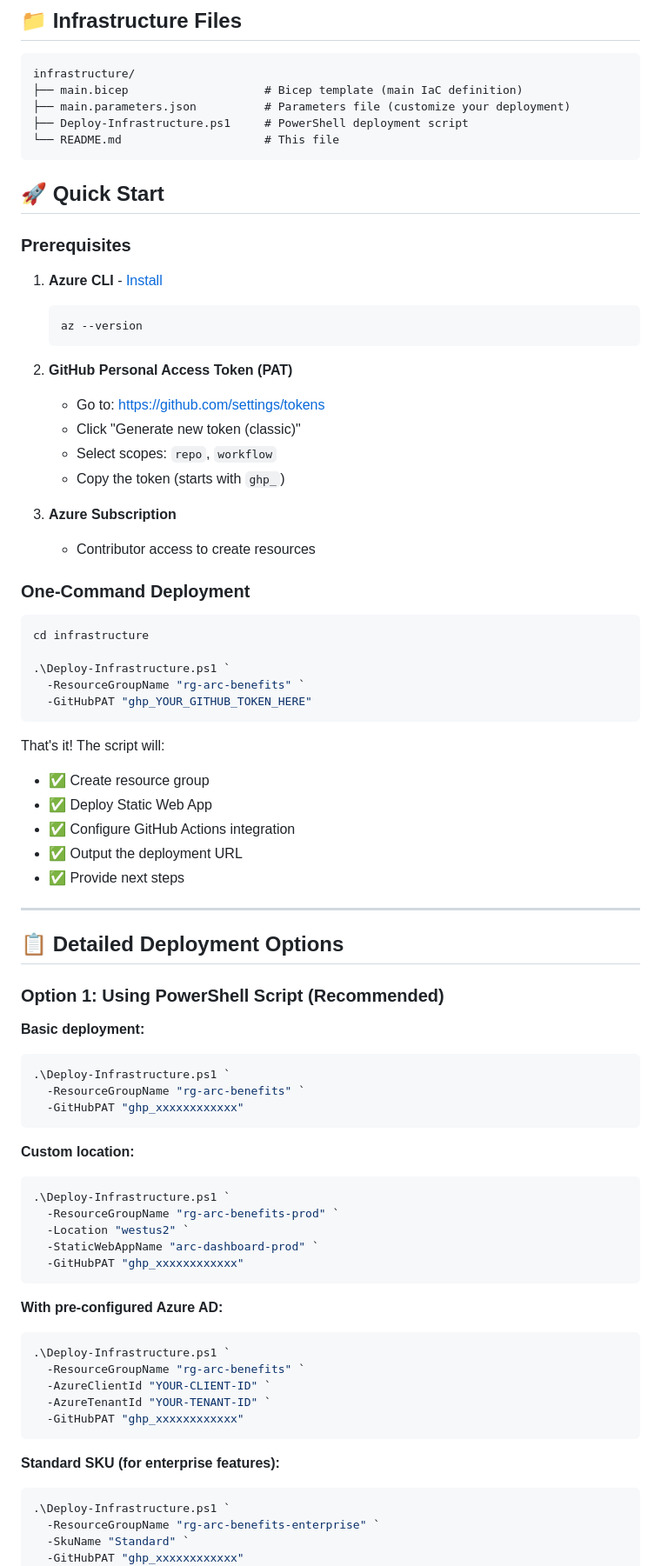
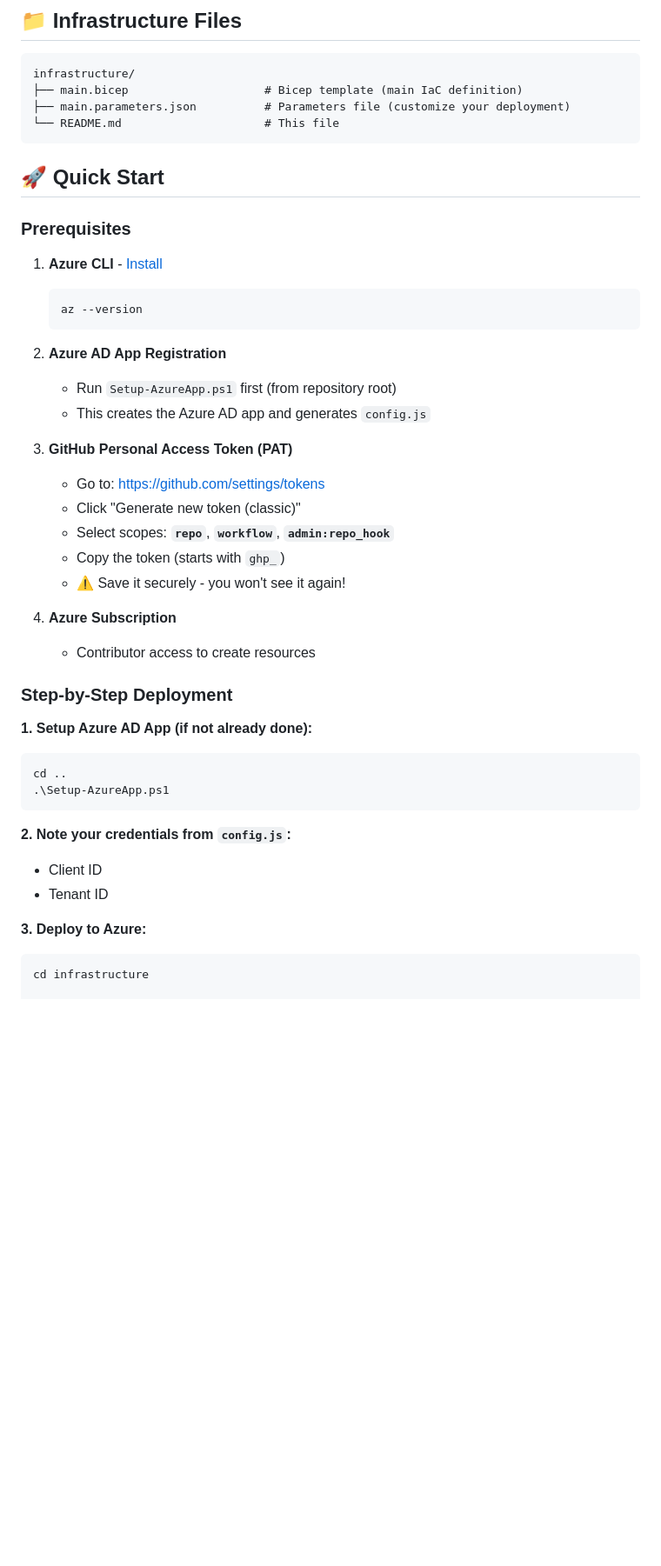
Before and after one commit to wjpigott/ArcBenefitsDashboard, a Markdown page: infrastructure/README.md, the part around one of its changes. Shown at 87% size. GitHub-like rendering; blank space fills up the shorter version.

Commit message:
Update deployment documentation with working Azure CLI commands and GitHub token setup instructions

````diff
--- a/infrastructure/README.md
+++ b/infrastructure/README.md
@@ -8,7 +8,6 @@ This guide provides complete Infrastructure as Code (IaC) deployment for the Arc
 infrastructure/
 ├── main.bicep                    # Bicep template (main IaC definition)
 ├── main.parameters.json          # Parameters file (customize your deployment)
-├── Deploy-Infrastructure.ps1     # PowerShell deployment script
 └── README.md                     # This file
 ```
 
@@ -21,68 +20,33 @@ infrastructure/
    az --version
    ```
 
-2. **GitHub Personal Access Token (PAT)**
+2. **Azure AD App Registration**
+   - Run `Setup-AzureApp.ps1` first (from repository root)
+   - This creates the Azure AD app and generates `config.js`
+
+3. **GitHub Personal Access Token (PAT)**
    - Go to: https://github.com/settings/tokens
    - Click "Generate new token (classic)"
-   - Select scopes: `repo`, `workflow`
+   - Select scopes: **`repo`**, **`workflow`**, **`admin:repo_hook`**
    - Copy the token (starts with `ghp_`)
+   - ⚠️ Save it securely - you won't see it again!
 
-3. **Azure Subscription**
+4. **Azure Subscription**
    - Contributor access to create resources
 
-### One-Command Deployment
+### Step-by-Step Deployment
 
+**1. Setup Azure AD App (if not already done):**
+```powershell
+cd ..
+.\Setup-AzureApp.ps1
+```
+
+**2. Note your credentials from `config.js`:**
+- Client ID
+- Tenant ID
+
+**3. Deploy to Azure:**
 ```powershell
 cd infrastructure
 
-.\Deploy-Infrastructure.ps1 `
-  -ResourceGroupName "rg-arc-benefits" `
-  -GitHubPAT "ghp_YOUR_GITHUB_TOKEN_HERE"
-```
-
-That's it! The script will:
-- ✅ Create resource group
-- ✅ Deploy Static Web App
-- ✅ Configure GitHub Actions integration
-- ✅ Output the deployment URL
-- ✅ Provide next steps
-
----
-
-## 📋 Detailed Deployment Options
-
-### Option 1: Using PowerShell Script (Recommended)
-
-**Basic deployment:**
-```powershell
-.\Deploy-Infrastructure.ps1 `
-  -ResourceGroupName "rg-arc-benefits" `
-  -GitHubPAT "ghp_xxxxxxxxxxxx"
-```
-
-**Custom location:**
-```powershell
-.\Deploy-Infrastructure.ps1 `
-  -ResourceGroupName "rg-arc-benefits-prod" `
-  -Location "westus2" `
-  -StaticWebAppName "arc-dashboard-prod" `
-  -GitHubPAT "ghp_xxxxxxxxxxxx"
-```
-
-**With pre-configured Azure AD:**
-```powershell
-.\Deploy-Infrastructure.ps1 `
-  -ResourceGroupName "rg-arc-benefits" `
-  -AzureClientId "YOUR-CLIENT-ID" `
-  -AzureTenantId "YOUR-TENANT-ID" `
-  -GitHubPAT "ghp_xxxxxxxxxxxx"
-```
-
-**Standard SKU (for enterprise features):**
-```powershell
-.\Deploy-Infrastructure.ps1 `
-  -ResourceGroupName "rg-arc-benefits-enterprise" `
-  -SkuName "Standard" `
-  -GitHubPAT "ghp_xxxxxxxxxxxx"
-```
-
````
Also changed, not shown: other parts of infrastructure/README.md (+83 -61 lines), README.md (+1 -2 lines).
